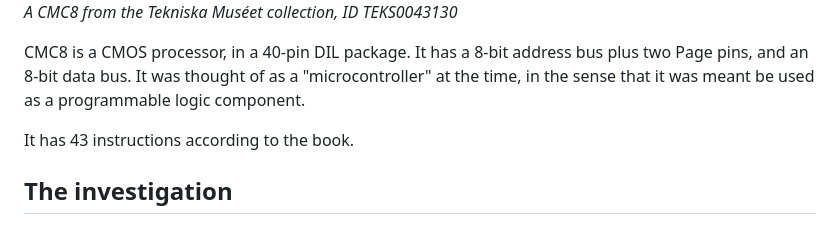
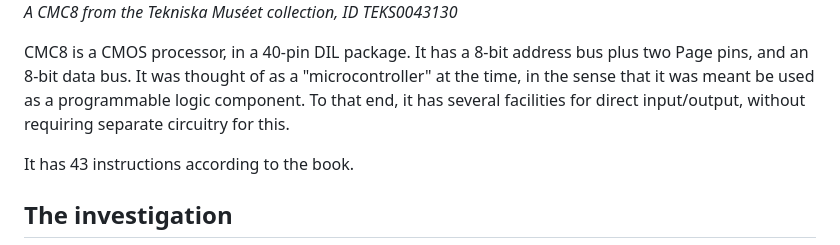
Before and after one commit to hansliss/cmc8, a Markdown page: README.md, the part around the change. Drawn GitHub-style.

Commit message:
Expanded description of CMC8 a bit

```diff
--- a/README.md
+++ b/README.md
@@ -23,7 +23,8 @@ _A CMC8 from the Tekniska Muséet collection, ID TEKS0043130_
 
 CMC8 is a CMOS processor, in a 40-pin DIL package. It has a 8-bit address bus plus two Page pins,
 and an 8-bit data bus. It was thought of as a "microcontroller" at the time, in the sense that
-it was meant be used as a programmable logic component.
+it was meant be used as a programmable logic component. To that end, it has several facilities
+for direct input/output, without requiring separate circuitry for this.
 
 It has 43 instructions according to the book.
 
```
